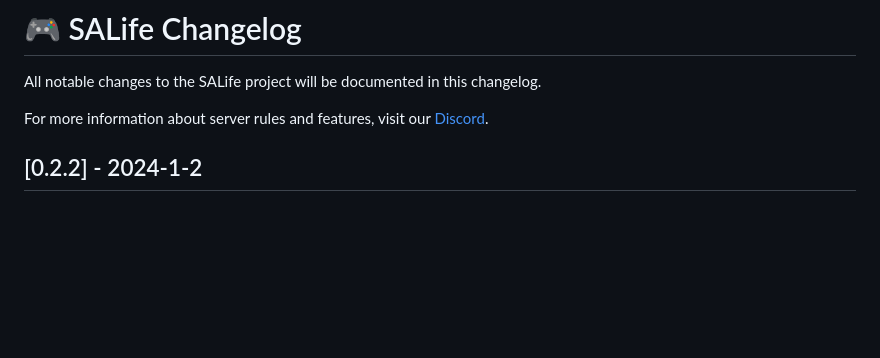
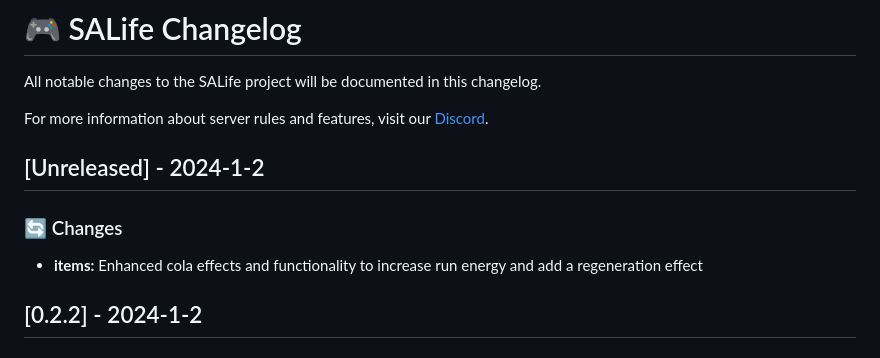
Before and after one commit to SALife-RP/changelog, a Markdown page: docs/CHANGELOG.md, the part around the change. GitHub-like rendering; blank space fills up the shorter version.

Commit message:
chore: update

```diff
--- a/docs/CHANGELOG.md
+++ b/docs/CHANGELOG.md
@@ -3,6 +3,12 @@
 All notable changes to the SALife project will be documented in this changelog.
 
 For more information about server rules and features, visit our [Discord](https://discord.gg/salife).
+
+## [Unreleased] - 2024-1-2
+
+### 🔄 Changes
+
+- **items:** Enhanced cola effects and functionality to increase run energy and add a regeneration effect
 
 ## [0.2.2] - 2024-1-2
 
```
